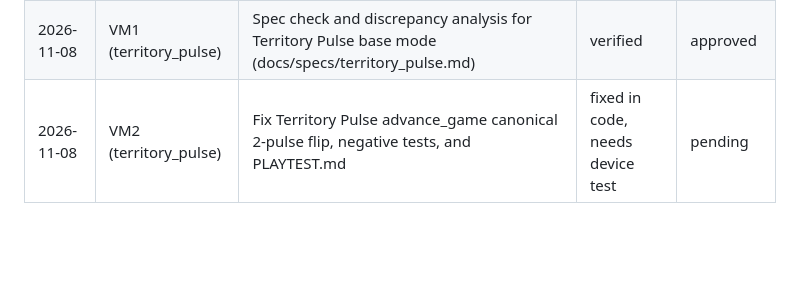
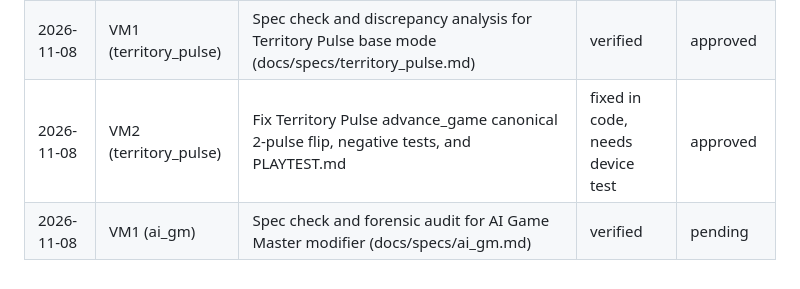
Before and after one commit to ArshvirSk/GhostRun, a Markdown page: docs/PROGRESS.md, the part around the change. Rendered like a GitHub page; blank space fills up the shorter version.

Commit message:
docs(ai_gm): forensic spec check and discrepancy audit (VM1)

```diff
--- a/docs/PROGRESS.md
+++ b/docs/PROGRESS.md
@@ -22,4 +22,5 @@
 | 2026-11-08 | VM1 (ghost_duel) | Spec check and discrepancy analysis for Solo Ghost Duel base mode (docs/specs/ghost_duel.md) | verified | approved |
 | 2026-11-08 | VM2 (ghost_duel) | Fix Ghost NPC stepping in advance_game, unconditional team assignment, hide public leaderboard, negative tests, and PLAYTEST.md | fixed in code, needs device test | approved |
 | 2026-11-08 | VM1 (territory_pulse) | Spec check and discrepancy analysis for Territory Pulse base mode (docs/specs/territory_pulse.md) | verified | approved |
-| 2026-11-08 | VM2 (territory_pulse) | Fix Territory Pulse advance_game canonical 2-pulse flip, negative tests, and PLAYTEST.md | fixed in code, needs device test | pending |
+| 2026-11-08 | VM2 (territory_pulse) | Fix Territory Pulse advance_game canonical 2-pulse flip, negative tests, and PLAYTEST.md | fixed in code, needs device test | approved |
+| 2026-11-08 | VM1 (ai_gm) | Spec check and forensic audit for AI Game Master modifier (docs/specs/ai_gm.md) | verified | pending |
```
Also changed, not shown: docs/MODE_STATUS.md (+1 -1 lines), docs/specs/ai_gm.md (added, +136 -0 lines).
